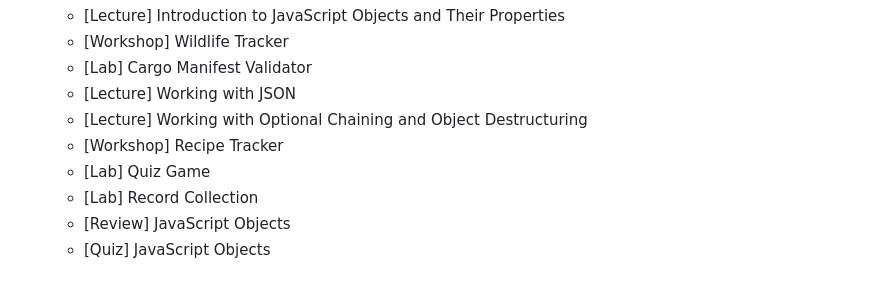
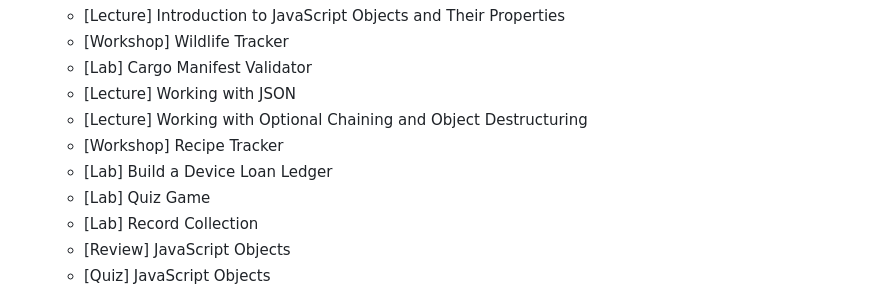
Before and after one commit to gafiegarcia/freecodecamp-javascript-certification, a Markdown page: fcc-js-curriculum.md, the part around the change. Rendered like a GitHub page.

```diff
--- a/fcc-js-curriculum.md
+++ b/fcc-js-curriculum.md
@@ -78,6 +78,7 @@ Block-type prefixes: **Lecture** (concept lessons), **Workshop** (guided multi-s
   - [Lecture] Working with JSON
   - [Lecture] Working with Optional Chaining and Object Destructuring
   - [Workshop] Recipe Tracker
+  - [Lab] Build a Device Loan Ledger
   - [Lab] Quiz Game
   - [Lab] Record Collection
   - [Review] JavaScript Objects
```
